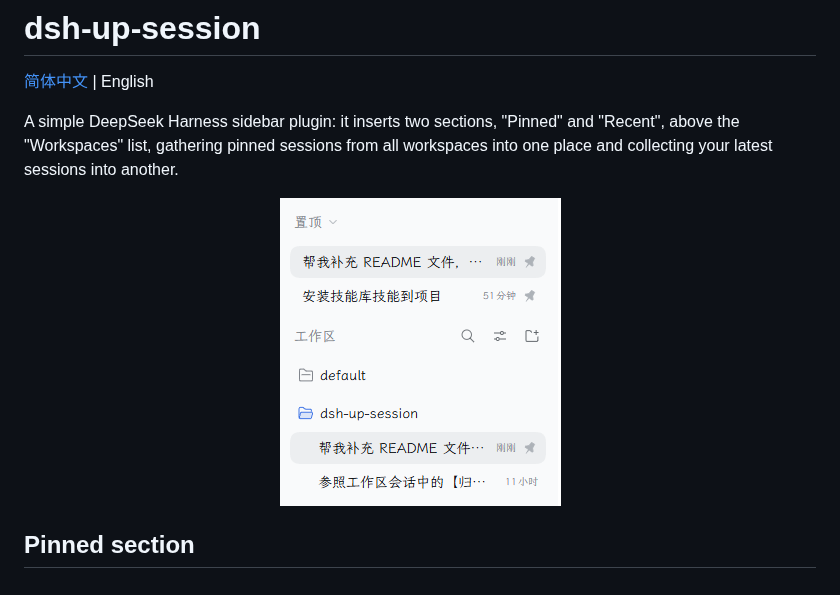
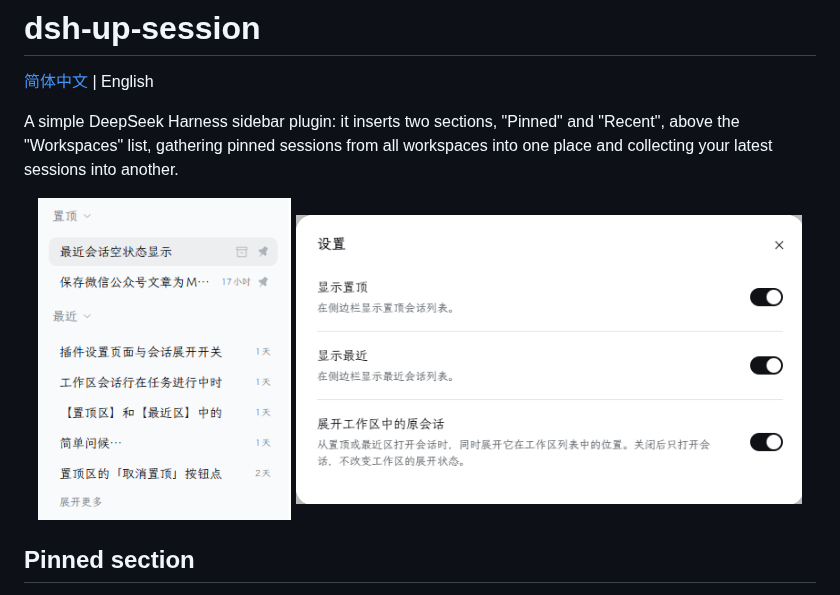
Before and after one commit to kyrsieger/dsh-up-session, a Markdown page: README.en.md, the part around the change. Drawn GitHub-style; pictures changed too: assets/screenshot.png, assets/settings.png (added).

Commit message:
docs: 更新 README 截图并并排展示设置界面

```diff
--- a/README.en.md
+++ b/README.en.md
@@ -5,7 +5,8 @@
 A simple DeepSeek Harness sidebar plugin: it inserts two sections, "Pinned" and "Recent", above the "Workspaces" list, gathering pinned sessions from all workspaces into one place and collecting your latest sessions into another.
 
 <p align="center">
-  <img src="./assets/screenshot.png" alt="The sidebar showing the Pinned and Recent sections above the Workspaces list">
+  <img src="./assets/screenshot.png" width="32%" alt="The sidebar showing the Pinned and Recent sections above the Workspaces list">
+  <img src="./assets/settings.png" width="64%" alt="The plugin settings popup with toggles for Show Pinned, Show Recent, and Reveal the session in its workspace">
 </p>
 
 ## Pinned section
```
Also changed, not shown: README.md (+2 -1 lines).
